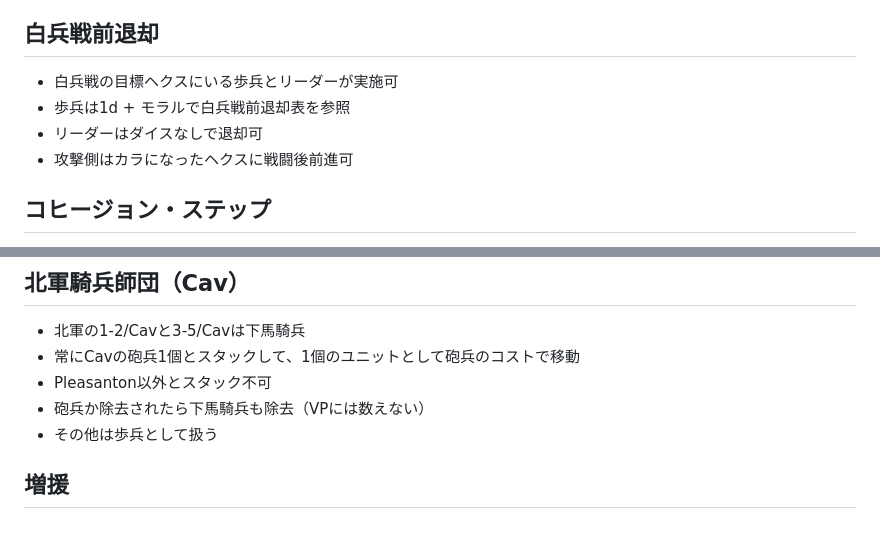
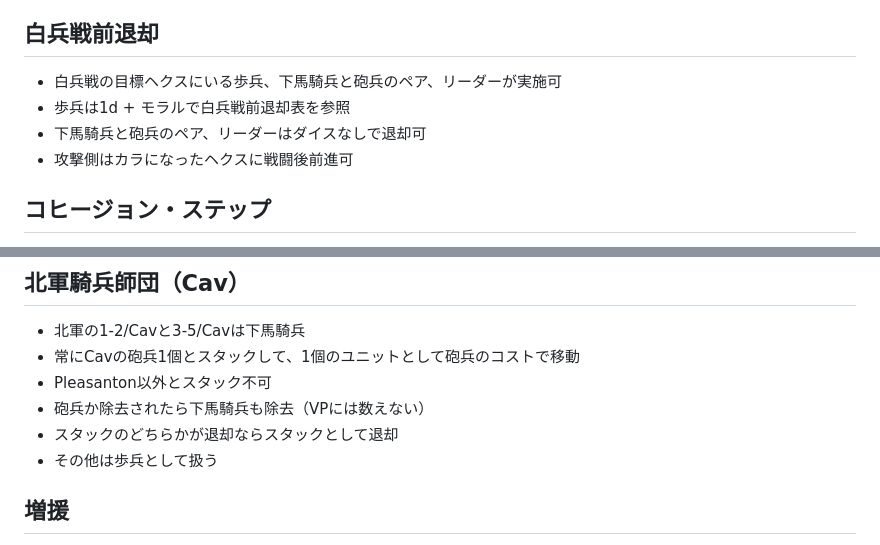
Before and after one commit to gameape/wargame, a Markdown page: south_mountain_weg.md, 2 parts joined by grey strips. Drawn GitHub-style.

Commit message:
Revise close combat retreat and stacking rules
Updated retreat rules for infantry and cavalry in close combat, specifying conditions for leaders and pairs with artillery. Clarified stacking rules for cavalry and artillery units.

```diff
--- a/south_mountain_weg.md
+++ b/south_mountain_weg.md
@@ -101,9 +101,9 @@
 - 目標ヘクスに砲兵のみなら防御力は1
 
 ## 白兵戦前退却
-- 白兵戦の目標ヘクスにいる歩兵とリーダーが実施可
+- 白兵戦の目標ヘクスにいる歩兵、下馬騎兵と砲兵のペア、リーダーが実施可
 - 歩兵は1d + モラルで白兵戦前退却表を参照
-- リーダーはダイスなしで退却可
+- 下馬騎兵と砲兵のペア、リーダーはダイスなしで退却可
 - 攻撃側はカラになったヘクスに戦闘後前進可
 
 ## コヒージョン・ステップ
@@ -151,6 +151,7 @@
 - 常にCavの砲兵1個とスタックして、1個のユニットとして砲兵のコストで移動
 - Pleasanton以外とスタック不可
 - 砲兵か除去されたら下馬騎兵も除去（VPには数えない）
+- スタックのどちらかが退却ならスタックとして退却
 - その他は歩兵として扱う
 
 ## 増援
```
